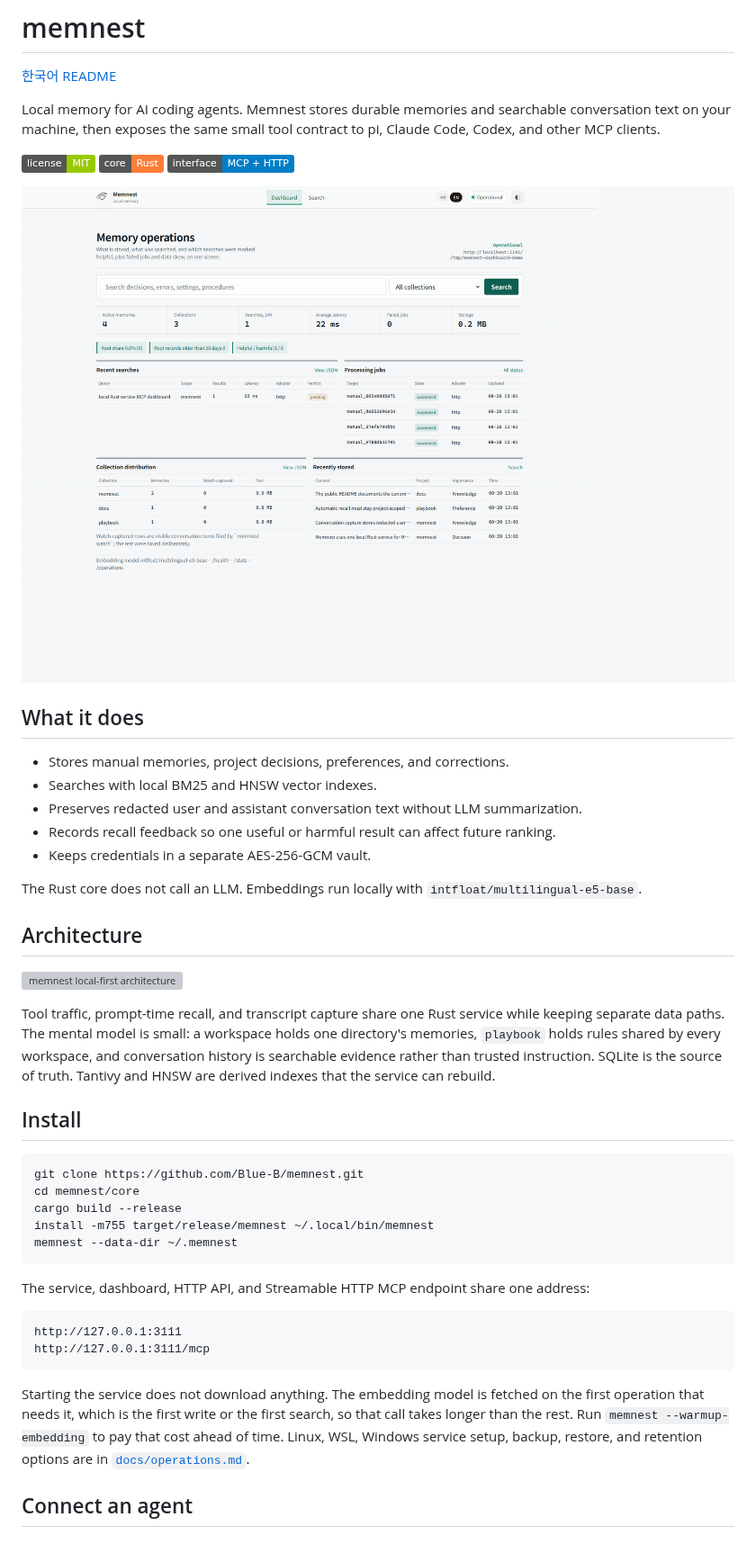
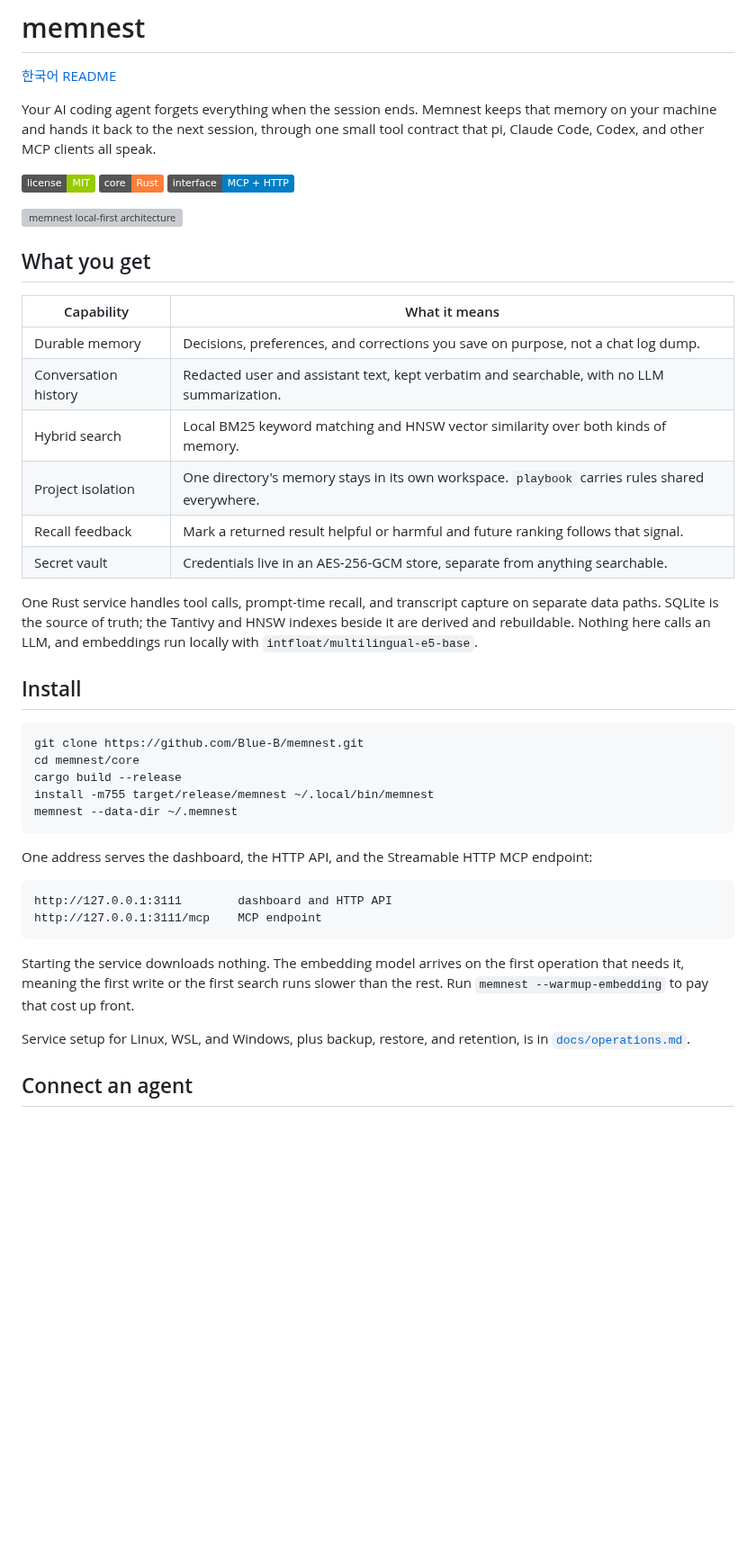
Before and after one commit to Blue-B/memnest, a Markdown page: README.md, the part around one of its changes. Shown at 90% size. Drawn GitHub-style; pictures changed too: docs/dashboard.png; badges without logos; blank space fills up the shorter version; grey boxes are pictures that could not be loaded.

````diff
--- a/README.md
+++ b/README.md
@@ -4,29 +4,26 @@
 
 [한국어 README](README.ko.md)
 
-Local memory for AI coding agents. Memnest stores durable memories and searchable conversation text on your machine, then exposes the same small tool contract to pi, Claude Code, Codex, and other MCP clients.
+Your AI coding agent forgets everything when the session ends. Memnest keeps that memory on your machine and hands it back to the next session, through one small tool contract that pi, Claude Code, Codex, and other MCP clients all speak.
 
 [![License: MIT](https://img.shields.io/badge/license-MIT-green.svg)](./LICENSE)
 ![Rust](https://img.shields.io/badge/core-Rust-orange.svg)
 ![Protocol](https://img.shields.io/badge/interface-MCP%20%2B%20HTTP-blue.svg)
 
-![memnest operations dashboard](docs/dashboard.png)
-
-## What it does
-
-- Stores manual memories, project decisions, preferences, and corrections.
-- Searches with local BM25 and HNSW vector indexes.
-- Preserves redacted user and assistant conversation text without LLM summarization.
-- Records recall feedback so one useful or harmful result can affect future ranking.
-- Keeps credentials in a separate AES-256-GCM vault.
-
-The Rust core does not call an LLM. Embeddings run locally with `intfloat/multilingual-e5-base`.
-
-## Architecture
-
 ![memnest local-first architecture](docs/architecture.svg)
 
-Tool traffic, prompt-time recall, and transcript capture share one Rust service while keeping separate data paths. The mental model is small: a workspace holds one directory's memories, `playbook` holds rules shared by every workspace, and conversation history is searchable evidence rather than trusted instruction. SQLite is the source of truth. Tantivy and HNSW are derived indexes that the service can rebuild.
+## What you get
+
+| Capability | What it means |
+| --- | --- |
+| Durable memory | Decisions, preferences, and corrections you save on purpose, not a chat log dump. |
+| Conversation history | Redacted user and assistant text, kept verbatim and searchable, with no LLM summarization. |
+| Hybrid search | Local BM25 keyword matching and HNSW vector similarity over both kinds of memory. |
+| Project isolation | One directory's memory stays in its own workspace. `playbook` carries rules shared everywhere. |
+| Recall feedback | Mark a returned result helpful or harmful and future ranking follows that signal. |
+| Secret vault | Credentials live in an AES-256-GCM store, separate from anything searchable. |
+
+One Rust service handles tool calls, prompt-time recall, and transcript capture on separate data paths. SQLite is the source of truth; the Tantivy and HNSW indexes beside it are derived and rebuildable. Nothing here calls an LLM, and embeddings run locally with `intfloat/multilingual-e5-base`.
 
 ## Install
 
@@ -38,14 +35,16 @@ install -m755 target/release/memnest ~/.local/bin/memnest
 memnest --data-dir ~/.memnest
 ```
 
-The service, dashboard, HTTP API, and Streamable HTTP MCP endpoint share one address:
+One address serves the dashboard, the HTTP API, and the Streamable HTTP MCP endpoint:
 
 ```text
-http://127.0.0.1:3111
-http://127.0.0.1:3111/mcp
+http://127.0.0.1:3111        dashboard and HTTP API
+http://127.0.0.1:3111/mcp    MCP endpoint
 ```
 
-Starting the service does not download anything. The embedding model is fetched on the first operation that needs it, which is the first write or the first search, so that call takes longer than the rest. Run `memnest --warmup-embedding` to pay that cost ahead of time. Linux, WSL, Windows service setup, backup, restore, and retention options are in [`docs/operations.md`](docs/operations.md).
+Starting the service downloads nothing. The embedding model arrives on the first operation that needs it, meaning the first write or the first search runs slower than the rest. Run `memnest --warmup-embedding` to pay that cost up front.
+
+Service setup for Linux, WSL, and Windows, plus backup, restore, and retention, is in [`docs/operations.md`](docs/operations.md).
 
 ## Connect an agent
 
````
Also changed, not shown: other parts of README.md (+11 -5 lines), README.ko.md (+30 -25 lines), docs/dashboard.ko.png.
